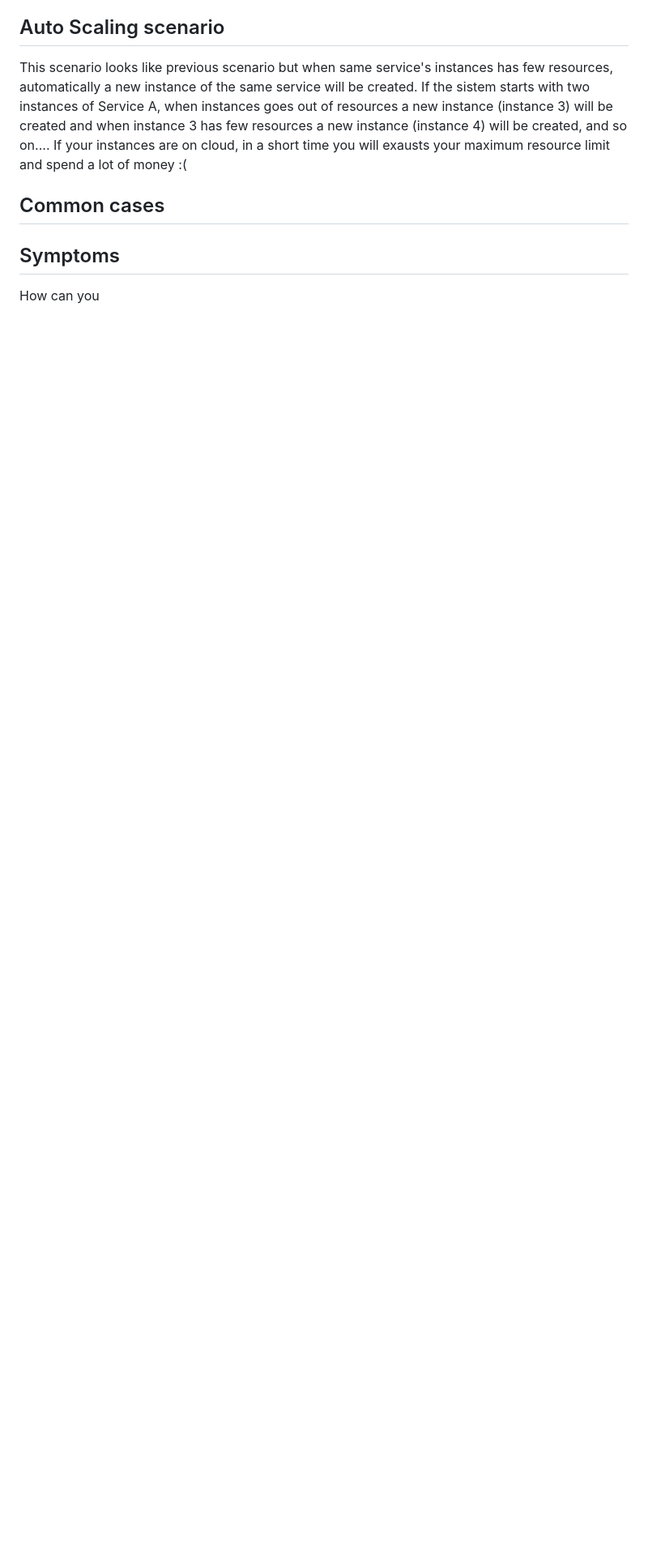
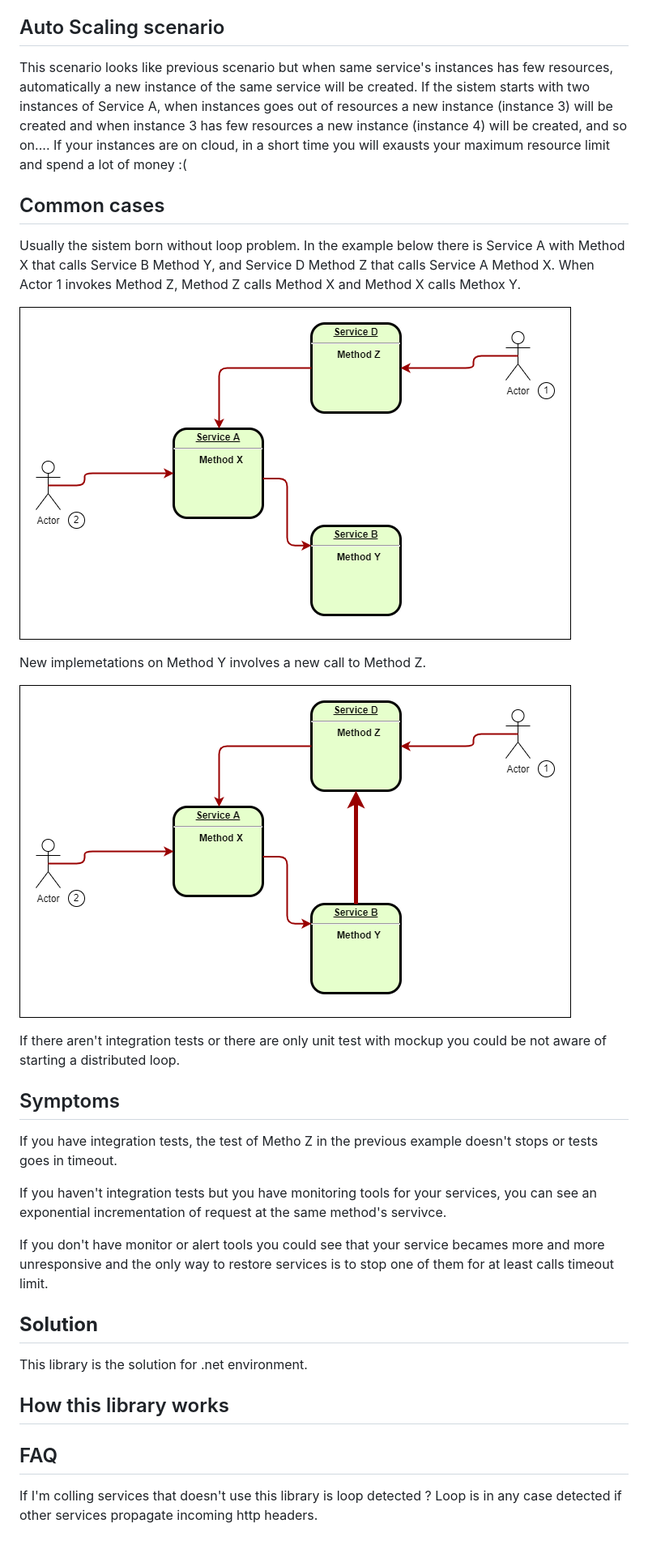
Before and after one commit to AndreaPic/loop-detector, a Markdown page: README.md, the part around one of its changes. Shown at 81% size. Drawn GitHub-style; pictures changed too: docs/img/DistributedLoop-Common-1.png (added), docs/img/DistributedLoop-Common-2.png (added); blank space fills up the shorter version.

```diff
--- a/README.md
+++ b/README.md
@@ -91,6 +112,33 @@ If your instances are on cloud, in a short time you will exausts your maximum re
 
 ## Common cases
 
+Usually the sistem born without loop problem.
+In the example below there is Service A with Method X that calls Service B Method Y, and Service D Method Z that calls Service A Method X.
+When Actor 1 invokes Method Z, Method Z calls Method X and Method X calls Methox Y.
+
+![multi instance scenario](./docs/img/DistributedLoop-Common-1.png)
+
+New implemetations on Method Y involves a new call to Method Z.
+
+![multi instance scenario](./docs/img/DistributedLoop-Common-2.png)
+
+If there aren't integration tests or there are only unit test with mockup you could be not aware of starting a distributed loop.
+
 ## Symptoms
 
-How can you
+If you have integration tests, the test of Metho Z in the previous example doesn't stops or tests goes in timeout.
+
+If you haven't integration tests but you have monitoring tools for your services, you can see an exponential incrementation of request at the same method's servivce.
+
+If you don't have monitor or alert tools you could see that your service becames more and more unresponsive and the only way to restore services is to stop one of them for at least calls timeout limit.
+
+## **Solution**
+
+This library is the solution for .net environment.
+
+## How this library works
+
+## FAQ
+
+If I'm colling services that doesn't use this library is loop detected ?
+Loop is in any case detected if other services propagate incoming http headers.
```
Also changed, not shown: other parts of README.md (+22 -1 lines), 1 other file.
